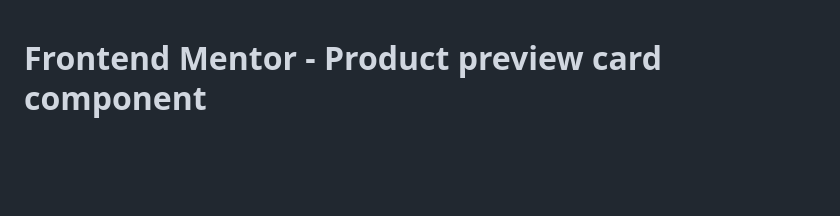
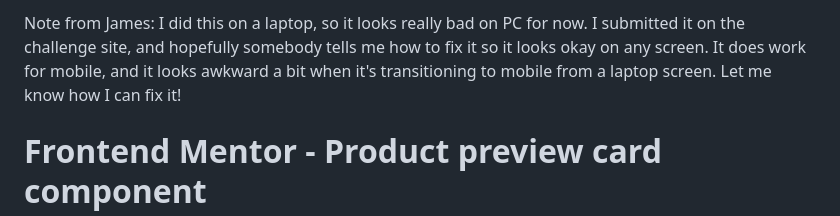
Before and after one commit to jamesweiss213/productreviewchallenge, a Markdown page: README.md, the part around the change. GitHub-like rendering; blank space fills up the shorter version.

```diff
--- a/README.md
+++ b/README.md
@@ -1,3 +1,8 @@
+Note from James: I did this on a laptop, so it looks really bad on PC for now. I submitted it on the challenge site, and hopefully somebody tells me how to fix it so it
+looks okay on any screen. It does work for mobile, and it looks awkward a bit when it's transitioning to mobile from a laptop screen. Let me know how I can fix it!
+
+
+
 # Frontend Mentor - Product preview card component
 
 ![Design preview for the Product preview card component coding challenge](./design/desktop-preview.jpg)
```
